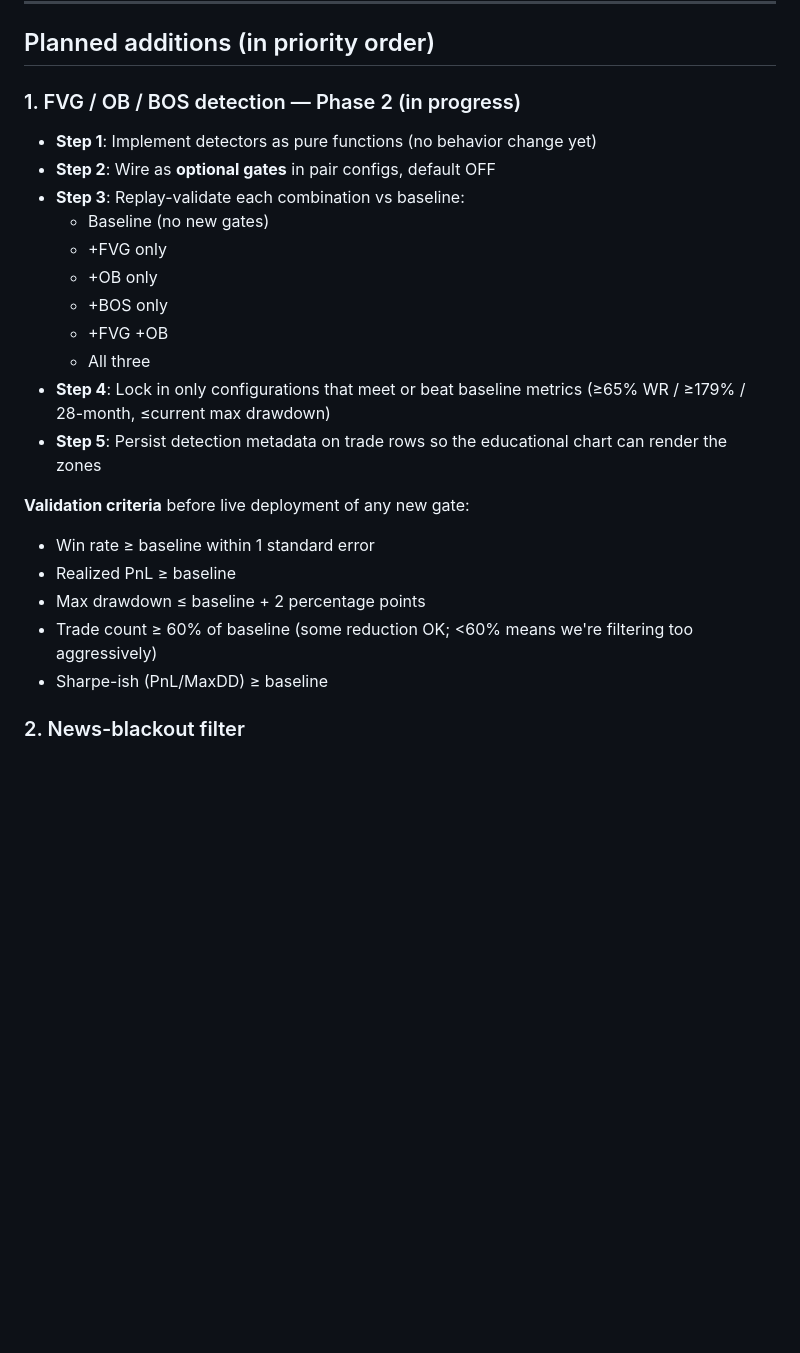
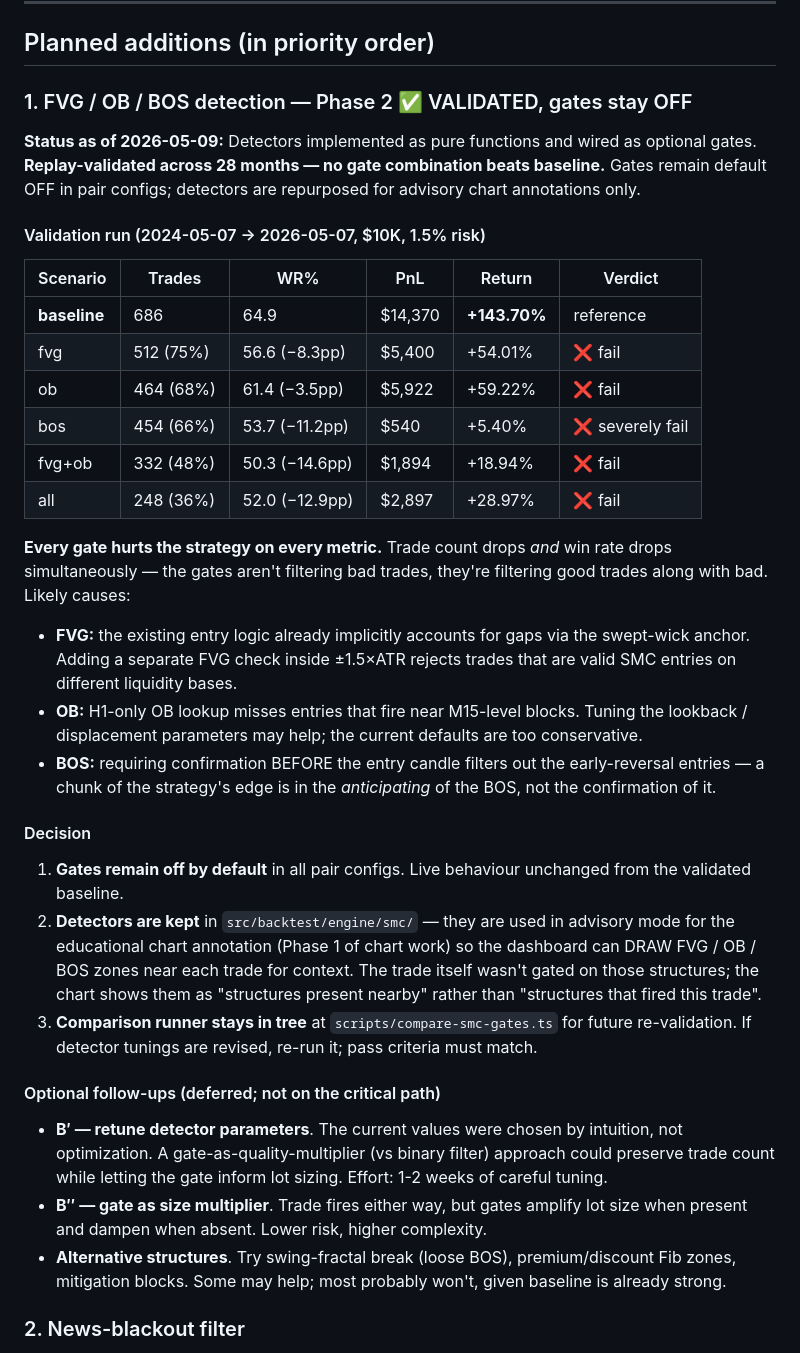
Before and after one commit to foongef/shamarx-app, a Markdown page: docs/STRATEGY.md, the part around one of its changes. Rendered like a GitHub page; blank space fills up the shorter version.

Commit message:
docs(strategy): record SMC-gates validation result — gates stay OFF
Ran scripts/compare-smc-gates.ts across the 28-month window
2024-05-07 → 2026-05-07 ($10K, 1.5% risk, all 4 pairs).

Final results:

| Scenario | Trades | WR%  | PnL      | Return  |
|----------|--------|------|----------|---------|
| baseline |  686   | 64.9 | $14,370  | +143.70%|
| fvg      |  512   | 56.6 |  $5,400  |  +54.01%|
| ob       |  464   | 61.4 |  $5,922  |  +59.22%|
| bos      |  454   | 53.7 |    $540  |   +5.40%|
| fvg+ob   |  332   | 50.3 |  $1,894  |  +18.94%|
| all      |  248   | 52.0 |  $2,897  |  +28.97%|

Every gate combination FAILS the pass criteria on every metric. The
gates aren't filtering bad trades — they're filtering good trades
along with bad. Trade count AND win rate both drop.

Decision: gates stay default OFF in pair configs. Live behaviour
matches the validated baseline (~65% WR / +143-179% over 28 months).

The detectors themselves stay in the tree because:
- They power the educational chart's advisory annotations (Phase 1
  of chart work — they DRAW FVG/OB/BOS zones near each trade so the
  user can see SMC structure even if the engine didn't gate on it)
- They're available for re-validation if we tune parameters later
  (B′ / B″ paths captured in STRATEGY.md follow-ups section)

Co-Authored-By: Claude Opus 4.7 (1M context) <noreply@anthropic.com>

```diff
--- a/docs/STRATEGY.md
+++ b/docs/STRATEGY.md
@@ -97,29 +97,65 @@ in replay **without** these. They're enhancements, not corrections.
 
 ## Planned additions (in priority order)
 
-### 1. FVG / OB / BOS detection — Phase 2 (in progress)
+### 1. FVG / OB / BOS detection — Phase 2 ✅ VALIDATED, gates stay OFF
 
-- **Step 1**: Implement detectors as pure functions (no behavior change yet)
-- **Step 2**: Wire as **optional gates** in pair configs, default OFF
-- **Step 3**: Replay-validate each combination vs baseline:
-  - Baseline (no new gates)
-  - +FVG only
-  - +OB only
-  - +BOS only
-  - +FVG +OB
-  - All three
-- **Step 4**: Lock in only configurations that meet or beat baseline
-  metrics (≥65% WR / ≥179% / 28-month, ≤current max drawdown)
-- **Step 5**: Persist detection metadata on trade rows so the
-  educational chart can render the zones
+**Status as of 2026-05-09:** Detectors implemented as pure functions
+and wired as optional gates. **Replay-validated across 28 months — no
+gate combination beats baseline.** Gates remain default OFF in pair
+configs; detectors are repurposed for advisory chart annotations only.
 
-**Validation criteria** before live deployment of any new gate:
-- Win rate ≥ baseline within 1 standard error
-- Realized PnL ≥ baseline
-- Max drawdown ≤ baseline + 2 percentage points
-- Trade count ≥ 60% of baseline (some reduction OK; <60% means we're
-  filtering too aggressively)
-- Sharpe-ish (PnL/MaxDD) ≥ baseline
+#### Validation run (2024-05-07 → 2026-05-07, $10K, 1.5% risk)
+
+| Scenario | Trades | WR% | PnL | Return | Verdict |
+|---|---|---|---|---|---|
+| **baseline** | 686 | 64.9 | $14,370 | **+143.70%** | reference |
+| fvg | 512 (75%) | 56.6 (−8.3pp) | $5,400 | +54.01% | ❌ fail |
+| ob | 464 (68%) | 61.4 (−3.5pp) | $5,922 | +59.22% | ❌ fail |
+| bos | 454 (66%) | 53.7 (−11.2pp) | $540 | +5.40% | ❌ severely fail |
+| fvg+ob | 332 (48%) | 50.3 (−14.6pp) | $1,894 | +18.94% | ❌ fail |
+| all | 248 (36%) | 52.0 (−12.9pp) | $2,897 | +28.97% | ❌ fail |
+
+**Every gate hurts the strategy on every metric.** Trade count drops
+*and* win rate drops simultaneously — the gates aren't filtering bad
+trades, they're filtering good trades along with bad. Likely causes:
+
+- **FVG:** the existing entry logic already implicitly accounts for
+  gaps via the swept-wick anchor. Adding a separate FVG check inside
+  ±1.5×ATR rejects trades that are valid SMC entries on different
+  liquidity bases.
+- **OB:** H1-only OB lookup misses entries that fire near M15-level
+  blocks. Tuning the lookback / displacement parameters may help; the
+  current defaults are too conservative.
+- **BOS:** requiring confirmation BEFORE the entry candle filters out
+  the early-reversal entries — a chunk of the strategy's edge is in
+  the *anticipating* of the BOS, not the confirmation of it.
+
+#### Decision
+
+1. **Gates remain off by default** in all pair configs. Live behaviour
+   unchanged from the validated baseline.
+2. **Detectors are kept** in `src/backtest/engine/smc/` — they are
+   used in advisory mode for the educational chart annotation
+   (Phase 1 of chart work) so the dashboard can DRAW FVG / OB / BOS
+   zones near each trade for context. The trade itself wasn't gated
+   on those structures; the chart shows them as "structures present
+   nearby" rather than "structures that fired this trade".
+3. **Comparison runner stays in tree** at `scripts/compare-smc-gates.ts`
+   for future re-validation. If detector tunings are revised, re-run
+   it; pass criteria must match.
+
+#### Optional follow-ups (deferred; not on the critical path)
+
+- **B′ — retune detector parameters**. The current values were chosen
+  by intuition, not optimization. A gate-as-quality-multiplier (vs
+  binary filter) approach could preserve trade count while letting
+  the gate inform lot sizing. Effort: 1-2 weeks of careful tuning.
+- **B″ — gate as size multiplier**. Trade fires either way, but gates
+  amplify lot size when present and dampen when absent. Lower risk,
+  higher complexity.
+- **Alternative structures**. Try swing-fractal break (loose BOS),
+  premium/discount Fib zones, mitigation blocks. Some may help; most
+  probably won't, given baseline is already strong.
 
 ### 2. News-blackout filter
 
```
Also changed, not shown: other parts of docs/STRATEGY.md (+13 -8 lines).
